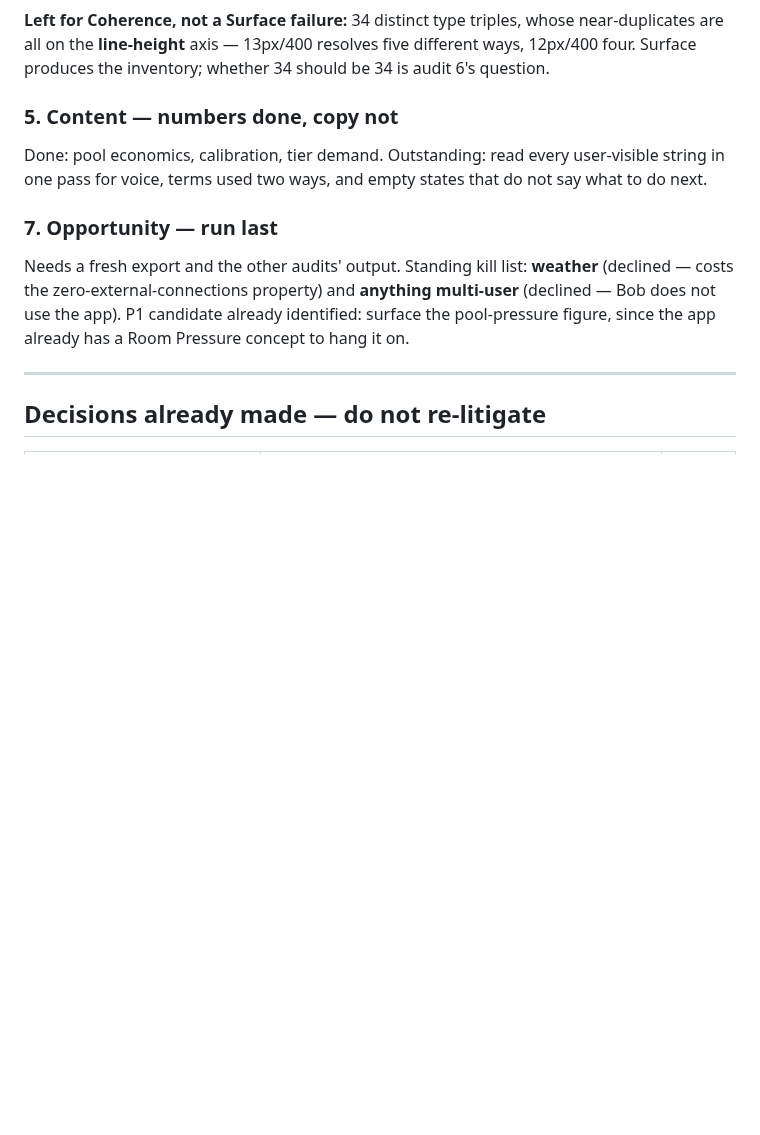
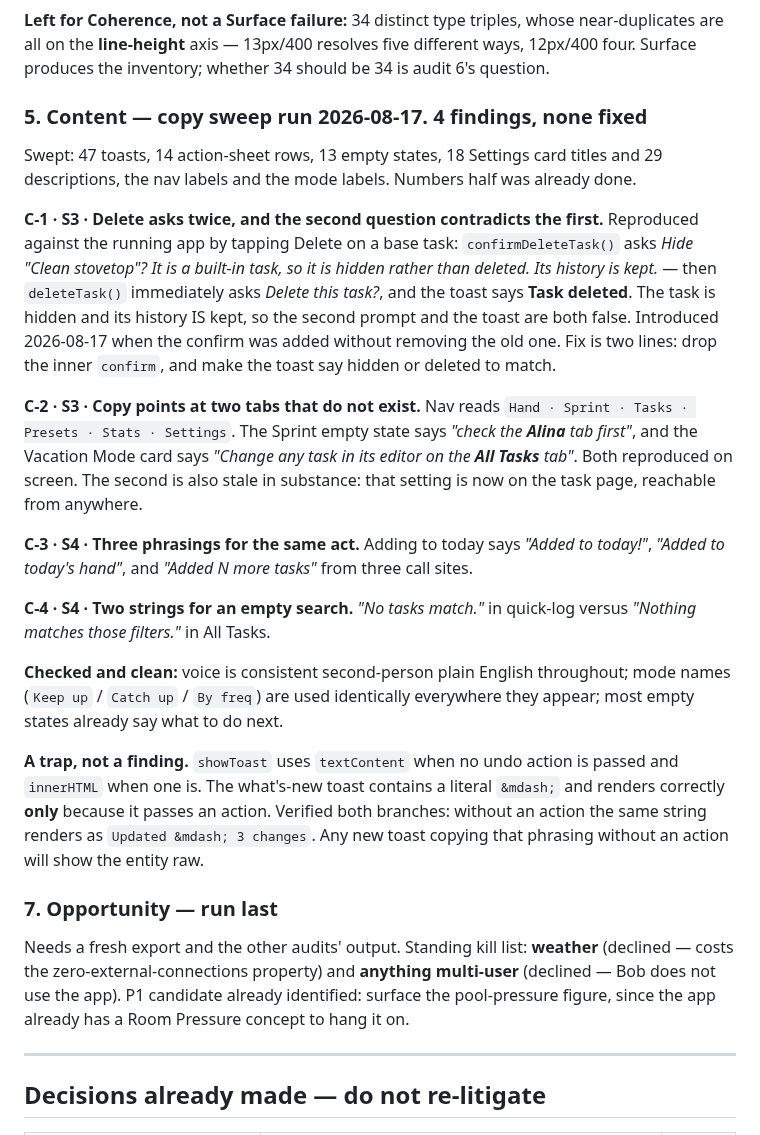
Before and after one commit to aluke0311/hometasks, a Markdown page: QUEUE.md, the part around one of its changes. GitHub-like rendering; blank space fills up the shorter version.

```diff
--- a/QUEUE.md
+++ b/QUEUE.md
@@ -295,9 +311,40 @@ itself.
 are all on the **line-height** axis — 13px/400 resolves five different ways, 12px/400 four.
 Surface produces the inventory; whether 34 should be 34 is audit 6's question.
 
-### 5. Content — numbers done, copy not
-Done: pool economics, calibration, tier demand. Outstanding: read every user-visible string
-in one pass for voice, terms used two ways, and empty states that do not say what to do next.
+### 5. Content — **copy sweep run 2026-08-17.** 4 findings, none fixed
+
+Swept: 47 toasts, 14 action-sheet rows, 13 empty states, 18 Settings card titles and 29
+descriptions, the nav labels and the mode labels. Numbers half was already done.
+
+**C-1 · S3 · Delete asks twice, and the second question contradicts the first.** Reproduced
+against the running app by tapping Delete on a base task: `confirmDeleteTask()` asks *Hide
+"Clean stovetop"? It is a built-in task, so it is hidden rather than deleted. Its history is
+kept.* — then `deleteTask()` immediately asks *Delete this task?*, and the toast says **Task
+deleted**. The task is hidden and its history IS kept, so the second prompt and the toast are
+both false. Introduced 2026-08-17 when the confirm was added without removing the old one.
+Fix is two lines: drop the inner `confirm`, and make the toast say hidden or deleted to match.
+
+**C-2 · S3 · Copy points at two tabs that do not exist.** Nav reads
+`Hand · Sprint · Tasks · Presets · Stats · Settings`. The Sprint empty state says *"check the
+**Alina** tab first"*, and the Vacation Mode card says *"Change any task in its editor on the
+**All Tasks** tab"*. Both reproduced on screen. The second is also stale in substance: that
+setting is now on the task page, reachable from anywhere.
+
+**C-3 · S4 · Three phrasings for the same act.** Adding to today says *"Added to today!"*,
+*"Added to today's hand"*, and *"Added N more tasks"* from three call sites.
+
+**C-4 · S4 · Two strings for an empty search.** *"No tasks match."* in quick-log versus
+*"Nothing matches those filters."* in All Tasks.
+
+**Checked and clean:** voice is consistent second-person plain English throughout; mode names
+(`Keep up` / `Catch up` / `By freq`) are used identically everywhere they appear; most empty
+states already say what to do next.
+
+**A trap, not a finding.** `showToast` uses `textContent` when no undo action is passed and
+`innerHTML` when one is. The what's-new toast contains a literal `&mdash;` and renders
+correctly **only** because it passes an action. Verified both branches: without an action the
+same string renders as `Updated &mdash; 3 changes`. Any new toast copying that phrasing without
+an action will show the entity raw.
 
 ### 7. Opportunity — run last
 Needs a fresh export and the other audits' output. Standing kill list: **weather**
```
Also changed, not shown: other parts of QUEUE.md (+31 -15 lines).
